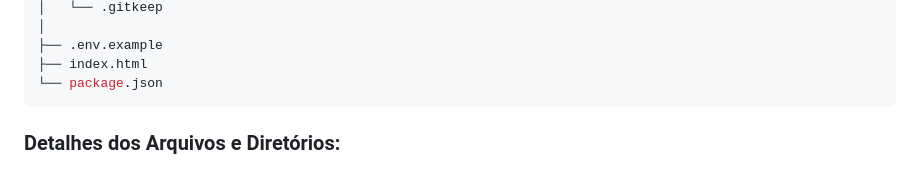
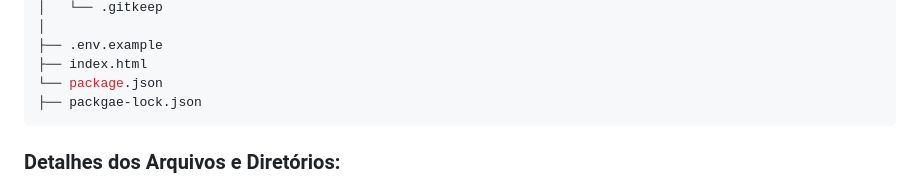
Before and after one commit to jogajunto/jogajunto-tools-ciadeestagios-vacancies, a Markdown page: README.md, the part around the change. GitHub-like rendering.

````diff
--- a/README.md
+++ b/README.md
@@ -18,6 +18,7 @@ jogajunto-tools-ciadeestagios-vacancies/
 ├── .env.example
 ├── index.html
 └── package.json
+├── packgae-lock.json
 ```
 
 ### Detalhes dos Arquivos e Diretórios:
````
